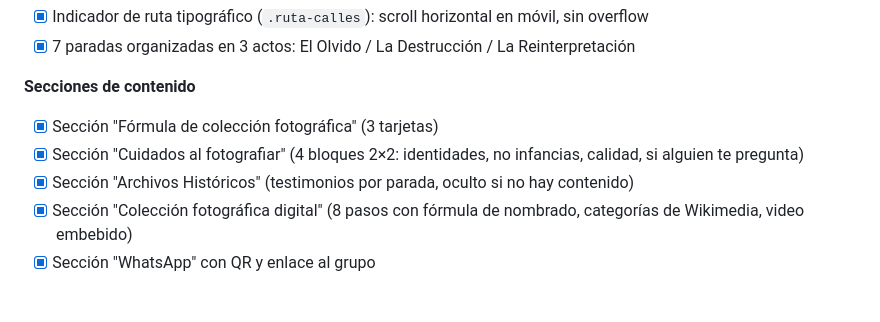
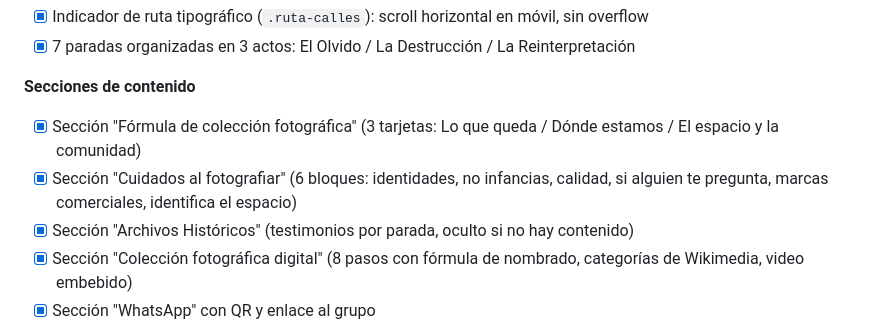
Before and after one commit to chileguaxuco/derivas-fotograficas, a Markdown page: README.md, the part around the change. GitHub-like rendering; blank space fills up the shorter version.

Commit message:
README: reflejar cambios de Fórmula y Cuidados
Co-Authored-By: Claude Sonnet 4.6 <noreply@anthropic.com>

```diff
--- a/README.md
+++ b/README.md
@@ -30,8 +30,8 @@ Vinculado a la exposición *¿Cómo salimos?* de Teresa Margolles en MARCO, Mont
 - [x] 7 paradas organizadas en 3 actos: El Olvido / La Destrucción / La Reinterpretación
 
 **Secciones de contenido**
-- [x] Sección "Fórmula de colección fotográfica" (3 tarjetas)
-- [x] Sección "Cuidados al fotografiar" (4 bloques 2×2: identidades, no infancias, calidad, si alguien te pregunta)
+- [x] Sección "Fórmula de colección fotográfica" (3 tarjetas: Lo que queda / Dónde estamos / El espacio y la comunidad)
+- [x] Sección "Cuidados al fotografiar" (6 bloques: identidades, no infancias, calidad, si alguien te pregunta, marcas comerciales, identifica el espacio)
 - [x] Sección "Archivos Históricos" (testimonios por parada, oculto si no hay contenido)
 - [x] Sección "Colección fotográfica digital" (8 pasos con fórmula de nombrado, categorías de Wikimedia, video embebido)
 - [x] Sección "WhatsApp" con QR y enlace al grupo
```
